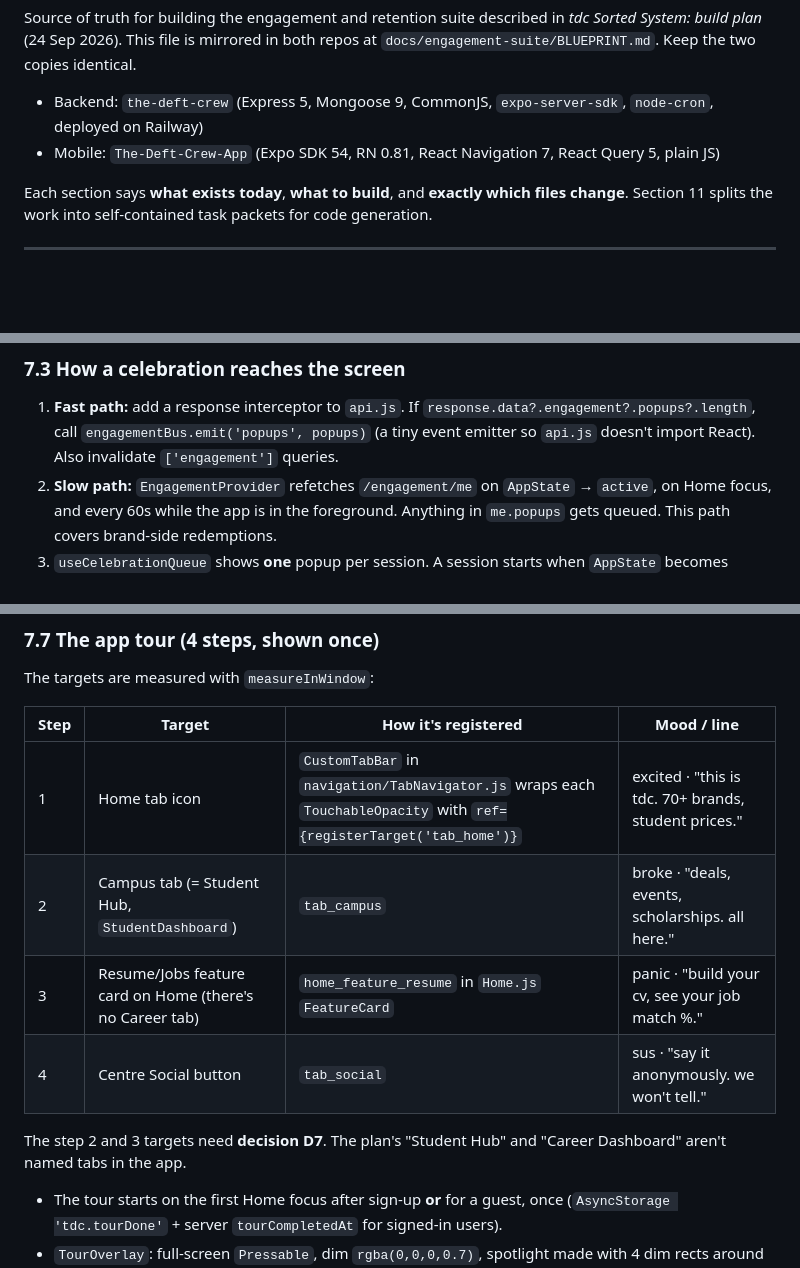
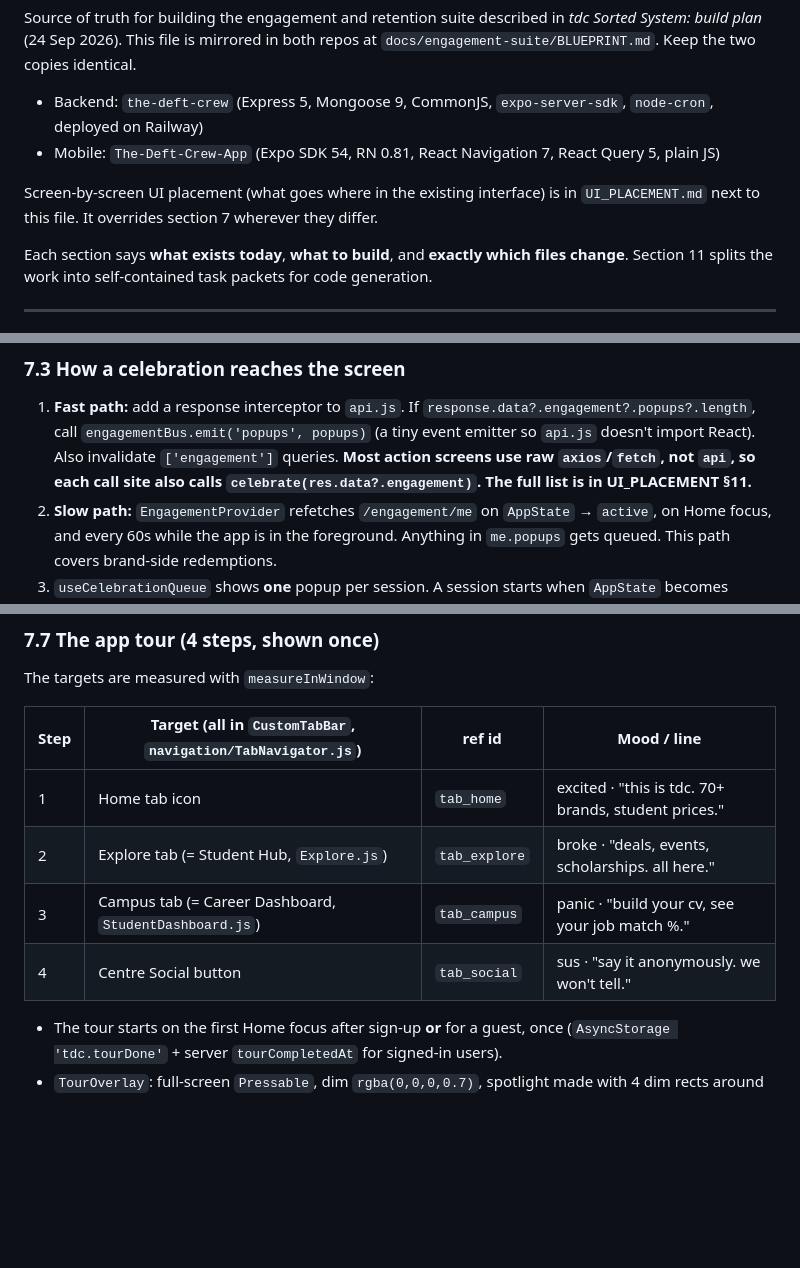
Before and after one commit to QadeerBurio/The-Deft-Crew-App, a Markdown page: docs/engagement-suite/BLUEPRINT.md, 3 parts joined by grey strips. Drawn GitHub-style; blank space fills up the shorter version.

```diff
--- a/docs/engagement-suite/BLUEPRINT.md
+++ b/docs/engagement-suite/BLUEPRINT.md
@@ -6,6 +6,9 @@ repos at `docs/engagement-suite/BLUEPRINT.md`. Keep the two copies identical.
 
 - Backend: `the-deft-crew` (Express 5, Mongoose 9, CommonJS, `expo-server-sdk`, `node-cron`, deployed on Railway)
 - Mobile: `The-Deft-Crew-App` (Expo SDK 54, RN 0.81, React Navigation 7, React Query 5, plain JS)
+
+Screen-by-screen UI placement (what goes where in the existing interface) is in
+`UI_PLACEMENT.md` next to this file. It overrides section 7 wherever they differ.
 
 Each section says **what exists today**, **what to build**, and **exactly which
 files change**. Section 11 splits the work into self-contained task packets for
@@ -661,7 +664,8 @@ Inside `AppContent`, next to `<GlobalNotificationLayer />`, add `<CelebrationHos
 
 1. **Fast path:** add a response interceptor to `api.js`. If `response.data?.engagement?.popups?.length`,
    call `engagementBus.emit('popups', popups)` (a tiny event emitter so `api.js` doesn't import React).
-   Also invalidate `['engagement']` queries.
+   Also invalidate `['engagement']` queries. **Most action screens use raw `axios`/`fetch`, not `api`,
+   so each call site also calls `celebrate(res.data?.engagement)`. The full list is in UI_PLACEMENT §11.**
 2. **Slow path:** `EngagementProvider` refetches `/engagement/me` on `AppState` → `active`, on Home focus,
    and every 60s while the app is in the foreground. Anything in `me.popups` gets queued. This path
    covers brand-side redemptions.
@@ -741,15 +745,12 @@ Unknown keys go to Home.
 
 The targets are measured with `measureInWindow`:
 
-| Step | Target | How it's registered | Mood / line |
+| Step | Target (all in `CustomTabBar`, `navigation/TabNavigator.js`) | ref id | Mood / line |
 |---|---|---|---|
-| 1 | Home tab icon | `CustomTabBar` in `navigation/TabNavigator.js` wraps each `TouchableOpacity` with `ref={registerTarget('tab_home')}` | excited · "this is tdc. 70+ brands, student prices." |
-| 2 | Campus tab (= Student Hub, `StudentDashboard`) | `tab_campus` | broke · "deals, events, scholarships. all here." |
-| 3 | Resume/Jobs feature card on Home (there's no Career tab) | `home_feature_resume` in `Home.js` `FeatureCard` | panic · "build your cv, see your job match %." |
+| 1 | Home tab icon | `tab_home` | excited · "this is tdc. 70+ brands, student prices." |
+| 2 | Explore tab (= Student Hub, `Explore.js`) | `tab_explore` | broke · "deals, events, scholarships. all here." |
+| 3 | Campus tab (= Career Dashboard, `StudentDashboard.js`) | `tab_campus` | panic · "build your cv, see your job match %." |
 | 4 | Centre Social button | `tab_social` | sus · "say it anonymously. we won't tell." |
-
-The step 2 and 3 targets need **decision D7**. The plan's "Student Hub" and "Career Dashboard"
-aren't named tabs in the app.
 
 - The tour starts on the first Home focus after sign-up **or** for a guest, once
   (`AsyncStorage 'tdc.tourDone'` + server `tourCompletedAt` for signed-in users).
```
Also changed, not shown: other parts of docs/engagement-suite/BLUEPRINT.md (+4 -4 lines), docs/engagement-suite/UI_PLACEMENT.md (added, +361 -0 lines).
